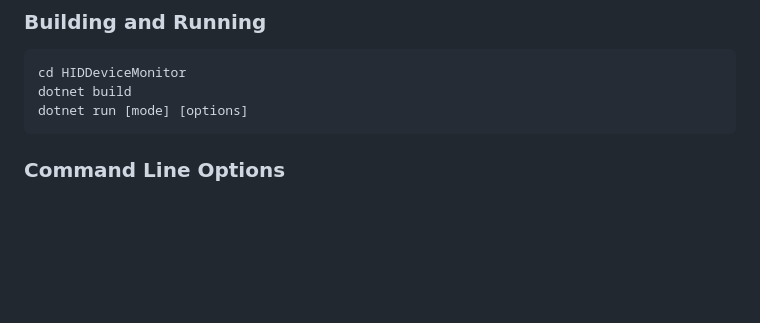
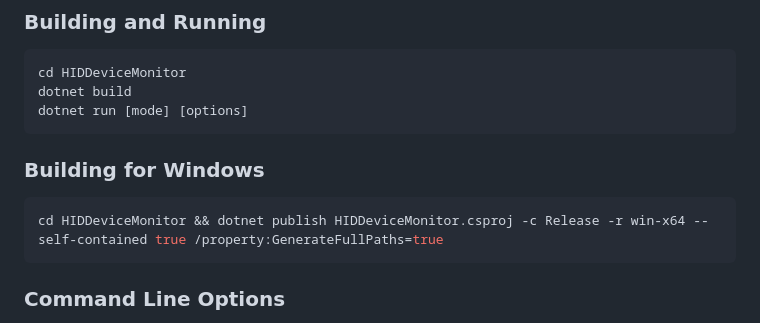
Before and after one commit to VansonLeung/HIDDeviceMonitor, a Markdown page: README.md, the part around the change. Drawn GitHub-style; blank space fills up the shorter version.

Commit message:
build windows ok

````diff
--- a/README.md
+++ b/README.md
@@ -27,6 +27,12 @@ A .NET 9.0 console application for discovering, classifying, and monitoring HID
 cd HIDDeviceMonitor
 dotnet build
 dotnet run [mode] [options]
+```
+
+### Building for Windows
+
+```bash
+cd HIDDeviceMonitor && dotnet publish HIDDeviceMonitor.csproj -c Release -r win-x64 --self-contained true /property:GenerateFullPaths=true
 ```
 
 ### Command Line Options
````
